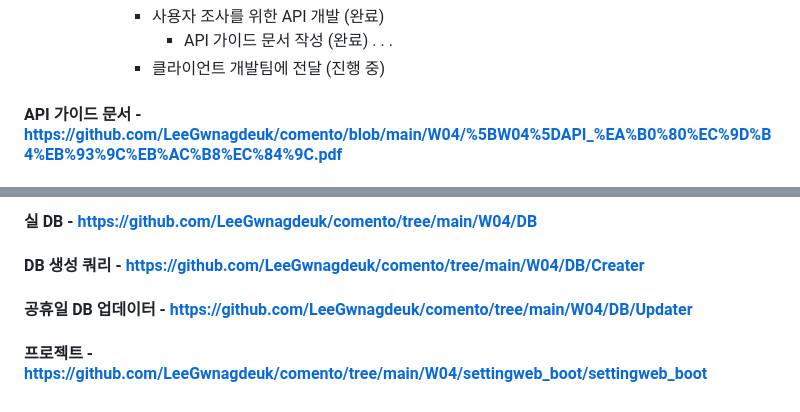
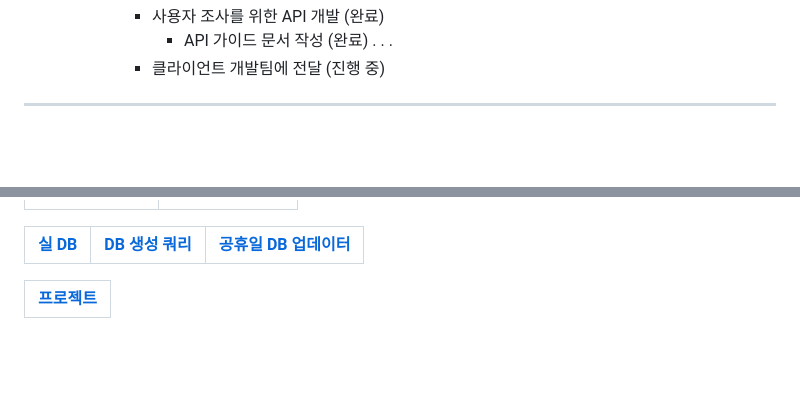
Before and after one commit to LeeGwnagdeuk/comento, a Markdown page: README.md, 2 parts joined by grey strips. GitHub-like rendering; blank space fills up the shorter version.

```diff
--- a/README.md
+++ b/README.md
@@ -113,5 +113,5 @@
               +	클라이언트 개발팀에 전달 (진행 중)
 
 
-#### API 가이드 문서 - https://github.com/LeeGwnagdeuk/comento/blob/main/W04/%5BW04%5DAPI_%EA%B0%80%EC%9D%B4%EB%93%9C%EB%AC%B8%EC%84%9C.pdf
+***
 
@@ -119,6 +120,8 @@
 
-#### 실 DB  - https://github.com/LeeGwnagdeuk/comento/tree/main/W04/DB
-#### DB 생성 쿼리 - https://github.com/LeeGwnagdeuk/comento/tree/main/W04/DB/Creater
-#### 공휴일 DB 업데이터 - https://github.com/LeeGwnagdeuk/comento/tree/main/W04/DB/Updater
 
-#### 프로젝트 - https://github.com/LeeGwnagdeuk/comento/tree/main/W04/settingweb_boot/settingweb_boot
+|[실 DB](https://github.com/LeeGwnagdeuk/comento/tree/main/W04/DB)|[DB 생성 쿼리](https://github.com/LeeGwnagdeuk/comento/tree/main/W04/DB/Creater)|[공휴일 DB 업데이터](https://github.com/LeeGwnagdeuk/comento/tree/main/W04/DB/Updater)|
+|--------|--------|--------|
+
+
+|[프로젝트](https://github.com/LeeGwnagdeuk/comento/tree/main/W04/settingweb_boot/settingweb_boot)|
+|-------|
```
Also changed, not shown: other parts of README.md (+2 -1 lines).
